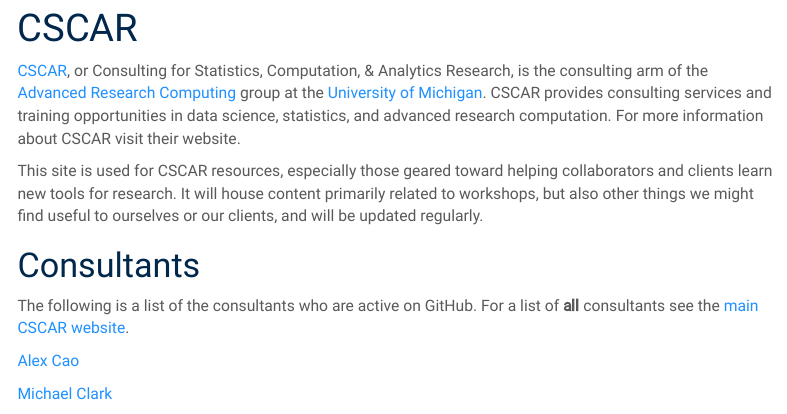
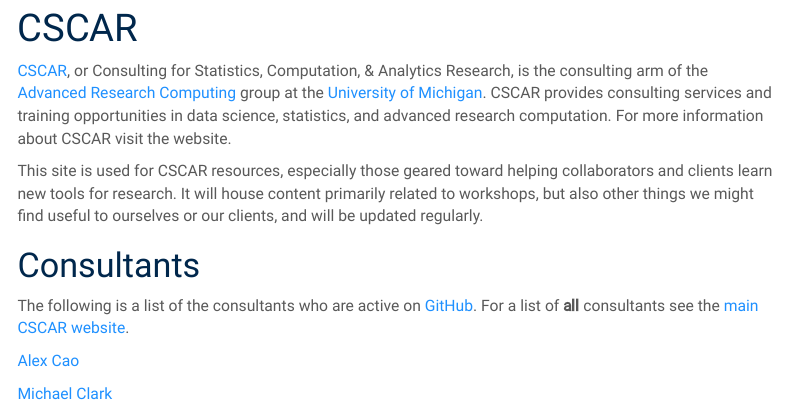
Before and after one commit to CSCAR/cscar.github.io, an R Markdown document (index.Rmd): the page in a window 1100 px wide, from 470 px down. Rendered offline with R 4.5, knitr and Pandoc, with nearby package versions; menus at the side of the page are left out.

Commit message:
add links

```diff
--- a/index.Rmd
+++ b/index.Rmd
@@ -10,14 +10,14 @@
 css: cscar.css
 ---
 
-[CSCAR](http://cscar.research.umich.edu/), or Consulting for Statistics, Computation, & Analytics Research, is the consulting arm of the [Advanced Research Computing](http://arc.umich.edu/) group at the [University of Michigan](https://www.umich.edu/).  CSCAR provides consulting services and training opportunities in data science, statistics, and advanced research computation.  For more information about CSCAR visit their website.
+[CSCAR](http://cscar.research.umich.edu/), or Consulting for Statistics, Computation, & Analytics Research, is the consulting arm of the [Advanced Research Computing](http://arc.umich.edu/) group at the [University of Michigan](https://www.umich.edu/).  CSCAR provides consulting services and training opportunities in data science, statistics, and advanced research computation.  For more information about CSCAR visit the website.
 
 This site is used for CSCAR resources, especially those geared toward helping collaborators and clients learn new tools for research.  It will house content primarily related to workshops, but also other things we might find useful to ourselves or our clients, and will be updated regularly.
 
 
 # Consultants
 
-The following is a list of the consultants who are active on GitHub.  For a list of **all** consultants see the [main CSCAR website](http://cscar.research.umich.edu/about/).
+The following is a list of the consultants who are active on [GitHub](https://github.com/CSCAR).  For a list of **all** consultants see the [main CSCAR website](http://cscar.research.umich.edu/about/).
 
 [Alex Cao](https://github.com/caocscar)
 
```
